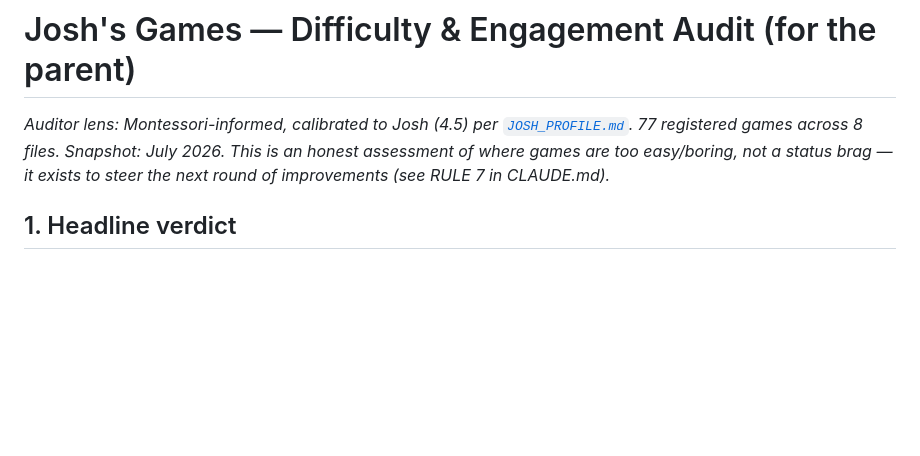
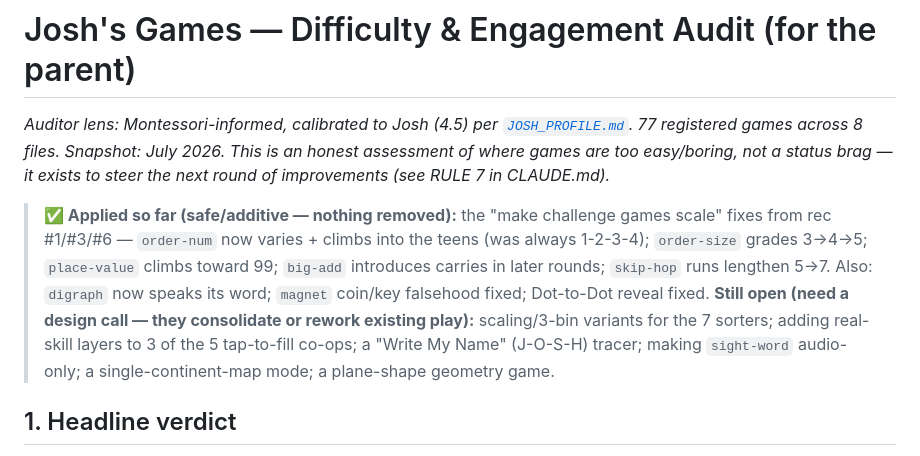
Before and after one commit to dumptruckjon/Josh-Game, a Markdown page: docs/JOSH_AUDIT.md, the part around the change. Drawn GitHub-style; blank space fills up the shorter version.

Commit message:
docs: record which audit recommendations are now applied vs still open
Co-Authored-By: Claude Opus 4.8 <noreply@anthropic.com>
Claude-Session: https://claude.ai/code/session_01LRR5synKqq4vFdZjV4ZsET

```diff
--- a/docs/JOSH_AUDIT.md
+++ b/docs/JOSH_AUDIT.md
@@ -4,6 +4,17 @@
 77 registered games across 8 files. Snapshot: July 2026. This is an honest
 assessment of where games are too easy/boring, not a status brag — it exists to
 steer the next round of improvements (see RULE 7 in CLAUDE.md).*
+
+> **✅ Applied so far (safe/additive — nothing removed):** the "make challenge
+> games scale" fixes from rec #1/#3/#6 — `order-num` now varies + climbs into the
+> teens (was always 1-2-3-4); `order-size` grades 3→4→5; `place-value` climbs
+> toward 99; `big-add` introduces carries in later rounds; `skip-hop` runs
+> lengthen 5→7. Also: `digraph` now speaks its word; `magnet` coin/key falsehood
+> fixed; Dot-to-Dot reveal fixed.
+> **Still open (need a design call — they consolidate or rework existing play):**
+> scaling/3-bin variants for the 7 sorters; adding real-skill layers to 3 of the 5
+> tap-to-fill co-ops; a "Write My Name" (J-O-S-H) tracer; making `sight-word`
+> audio-only; a single-continent-map mode; a plane-shape geometry game.
 
 ## 1. Headline verdict
 
```
